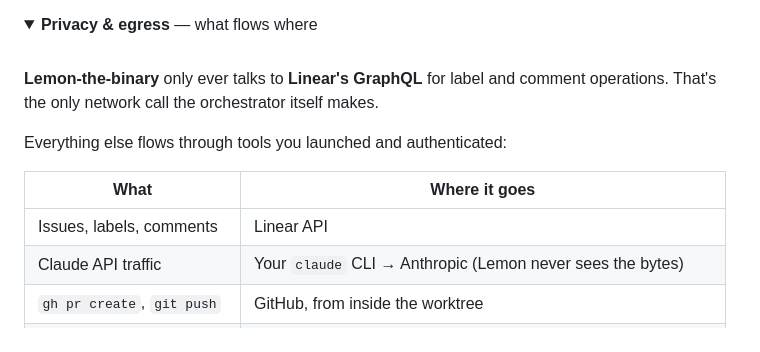
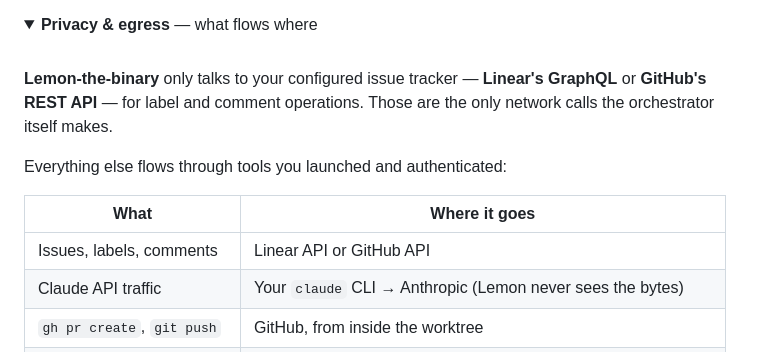
Before and after one commit to frkline/lemon, a Markdown page: README.md, the part around the change. Rendered like a GitHub page; folded sections open.

Commit message:
docs(readme): correct egress claim to include GitHub (#22)
The Privacy & egress section claimed the orchestrator only ever talks to
Linear's GraphQL. Since GitHub support landed it also talks to GitHub's
REST API depending on the configured source.


Claude-Session: https://claude.ai/code/session_01T8xM46JtwEyezjSsNv7fEo

Co-authored-by: Claude Opus 4.8 <noreply@anthropic.com>

```diff
--- a/README.md
+++ b/README.md
@@ -219,13 +219,13 @@ None of this is from scratch.
 
 <br/>
 
-**Lemon-the-binary** only ever talks to **Linear's GraphQL** for label and comment operations. That's the only network call the orchestrator itself makes.
+**Lemon-the-binary** only talks to your configured issue tracker — **Linear's GraphQL** or **GitHub's REST API** — for label and comment operations. Those are the only network calls the orchestrator itself makes.
 
 Everything else flows through tools you launched and authenticated:
 
 | What | Where it goes |
 |---|---|
-| Issues, labels, comments | Linear API |
+| Issues, labels, comments | Linear API or GitHub API |
 | Claude API traffic | Your `claude` CLI → Anthropic (Lemon never sees the bytes) |
 | `gh pr create`, `git push` | GitHub, from inside the worktree |
 | Gemma 4 inference | **On your Mac's GPU.** Never leaves the machine. |
```
